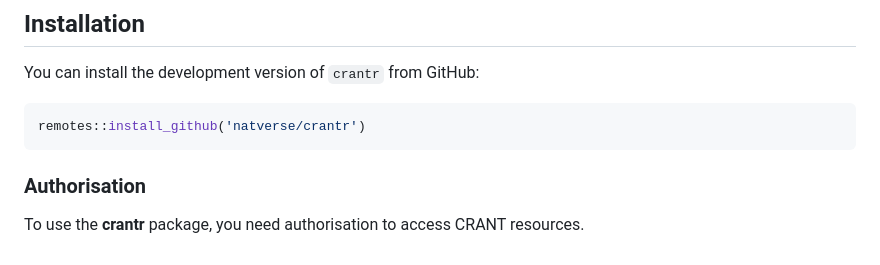
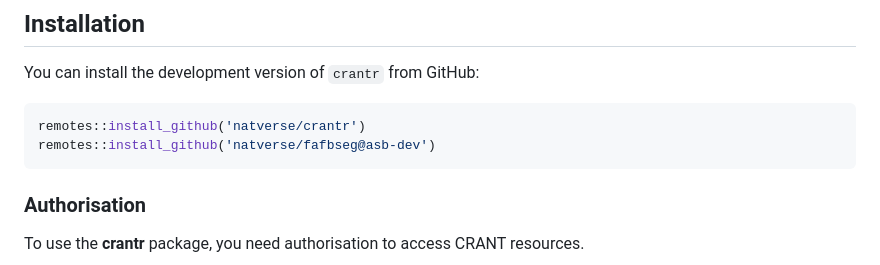
Before and after one commit to flyconnectome/crantr, a Markdown page: README.md, the part around the change. Drawn GitHub-style.

````diff
--- a/README.md
+++ b/README.md
@@ -40,6 +40,7 @@ You can install the development version of `crantr` from GitHub:
 
 ```r
 remotes::install_github('natverse/crantr')
+remotes::install_github('natverse/fafbseg@asb-dev')
 ```
 
 ### Authorisation
````
